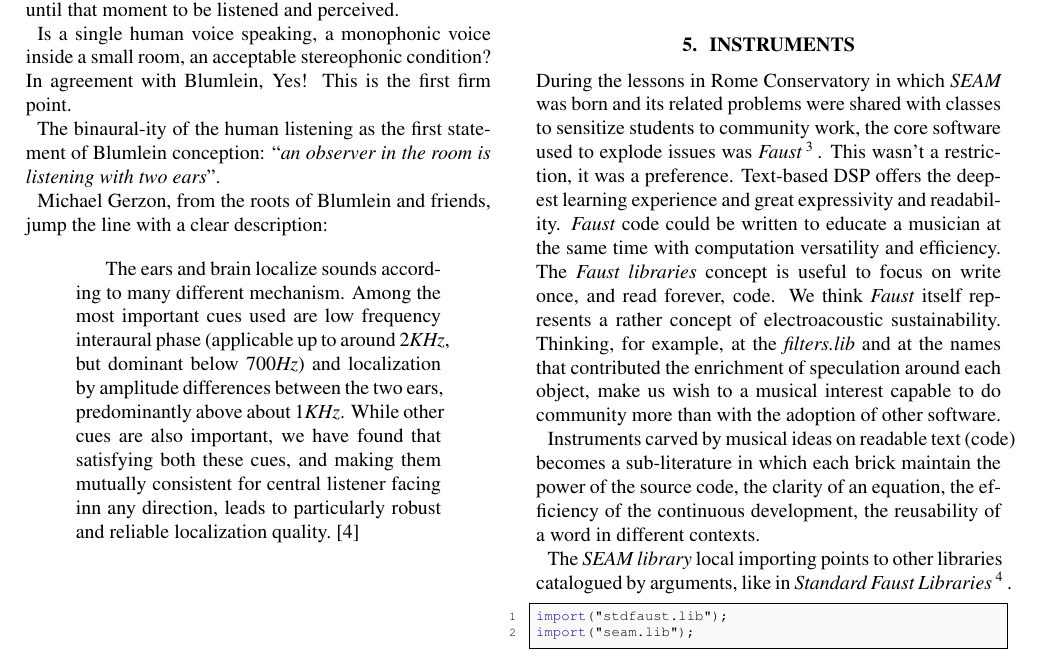
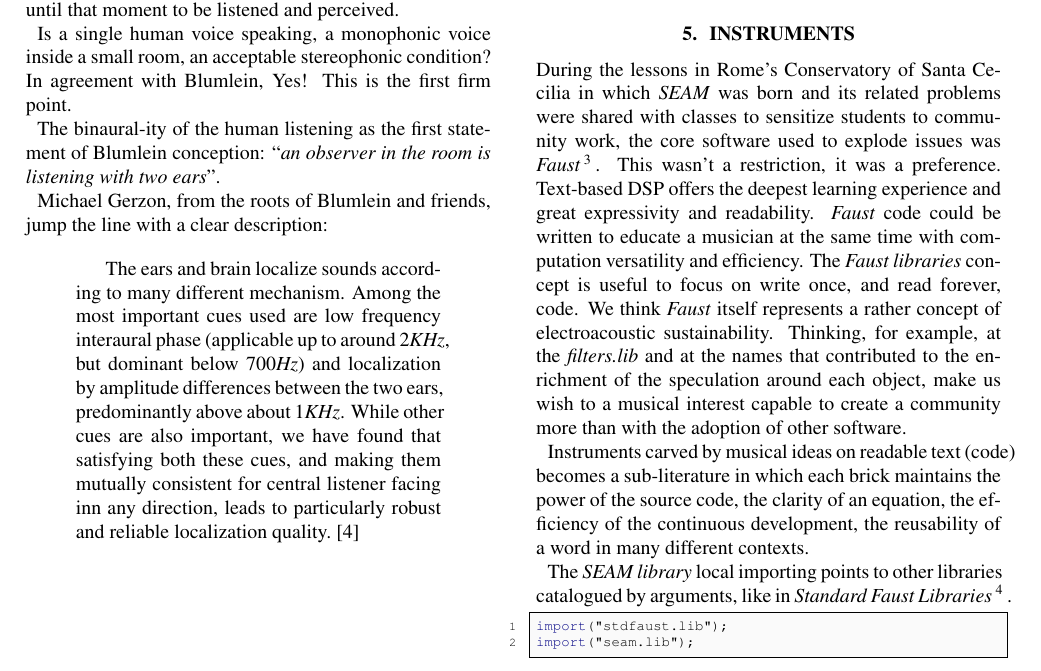
Before and after one commit to s-e-a-m/seam-smc2020, a LaTeX paper (paper/SMC-2020-SEAM.tex): part of page 3 of 8, cut so that both start at the same text. Compiled offline with pdfLaTeX.

Commit message:
update instruments

```diff
--- a/paper/SMC-2020-SEAM.tex
+++ b/paper/SMC-2020-SEAM.tex
@@ -300,7 +300,7 @@ we show the loudspeaker layouts considered fo frontal stage stereo using from on
 \section{Instruments}
 \label{sec:instruments}
 
-During the lessons in Rome Conservatory in which \emph{SEAM} was born and its
+During the lessons in Rome's Conservatory of Santa Cecilia in which \emph{SEAM} was born and its
 related problems were shared with classes to sensitize students to community
 work, the core software used to explode issues was \emph{Faust}\footnote{
 \url{https://faust.grame.fr}}. This wasn't a restriction, it was a preference.
@@ -310,14 +310,14 @@ the same time with computation versatility and efficiency. The \emph{Faust
 libraries} concept is useful to focus on write once, and read forever, code.
 We think \emph{Faust} itself represents a rather concept of electroacoustic
 sustainability. Thinking, for example, at the \emph{filters.lib} and at the
-names that contributed the enrichment of speculation around each object, make
-us wish to a musical interest capable to do community more than with the
+names that contributed to the enrichment of  the speculation around each object, make
+us wish to a musical interest capable to create a community more than with the
 adoption of other software.
 
 Instruments carved by musical ideas on readable text (code) becomes a
-sub-literature in which each brick maintain the power of the source code, the
+sub-literature in which each brick maintains the power of the source code, the
 clarity of an equation, the efficiency of the continuous development, the
-reusability of a word in different contexts.
+reusability of a word in many different contexts.
 
 The \emph{SEAM library} local importing points to other libraries catalogued
 by arguments, like in \emph{Standard Faust Libraries}\footnote{
```
